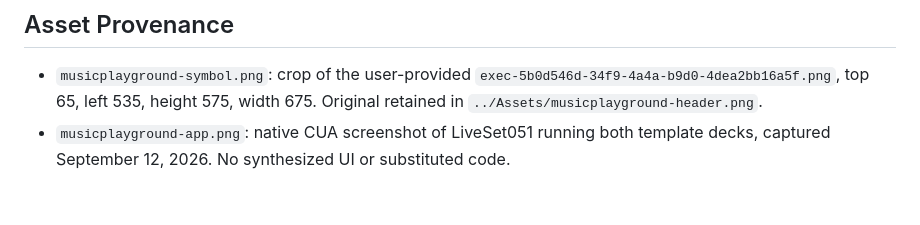
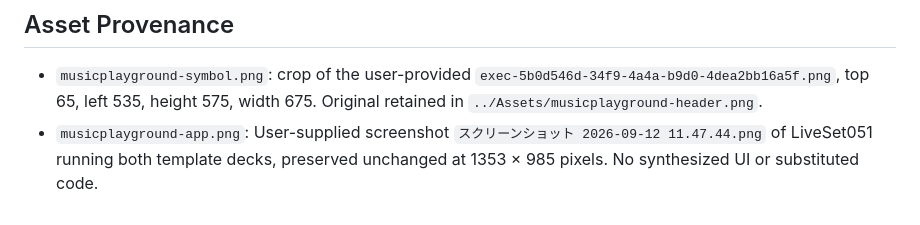
Before and after one commit to 1amageek/MusicPlaygournd, a Markdown page: docs/DESIGN.md, the part around the change. Drawn GitHub-style.

Commit message:
Use supplied performance screenshot on landing page

```diff
--- a/docs/DESIGN.md
+++ b/docs/DESIGN.md
@@ -30,4 +30,4 @@ Serve this directory with any static server. GitHub Pages can use main /docs wit
 
 ## Asset Provenance
 - `musicplayground-symbol.png`: crop of the user-provided `exec-5b0d546d-34f9-4a4a-b9d0-4dea2bb16a5f.png`, top 65, left 535, height 575, width 675. Original retained in `../Assets/musicplayground-header.png`.
-- `musicplayground-app.png`: native CUA screenshot of LiveSet051 running both template decks, captured September 12, 2026. No synthesized UI or substituted code.
+- `musicplayground-app.png`: User-supplied screenshot `スクリーンショット 2026-09-12 11.47.44.png` of LiveSet051 running both template decks, preserved unchanged at 1353 × 985 pixels. No synthesized UI or substituted code.
```
Also changed, not shown: docs/assets/musicplayground-app.png, 1 other file.
